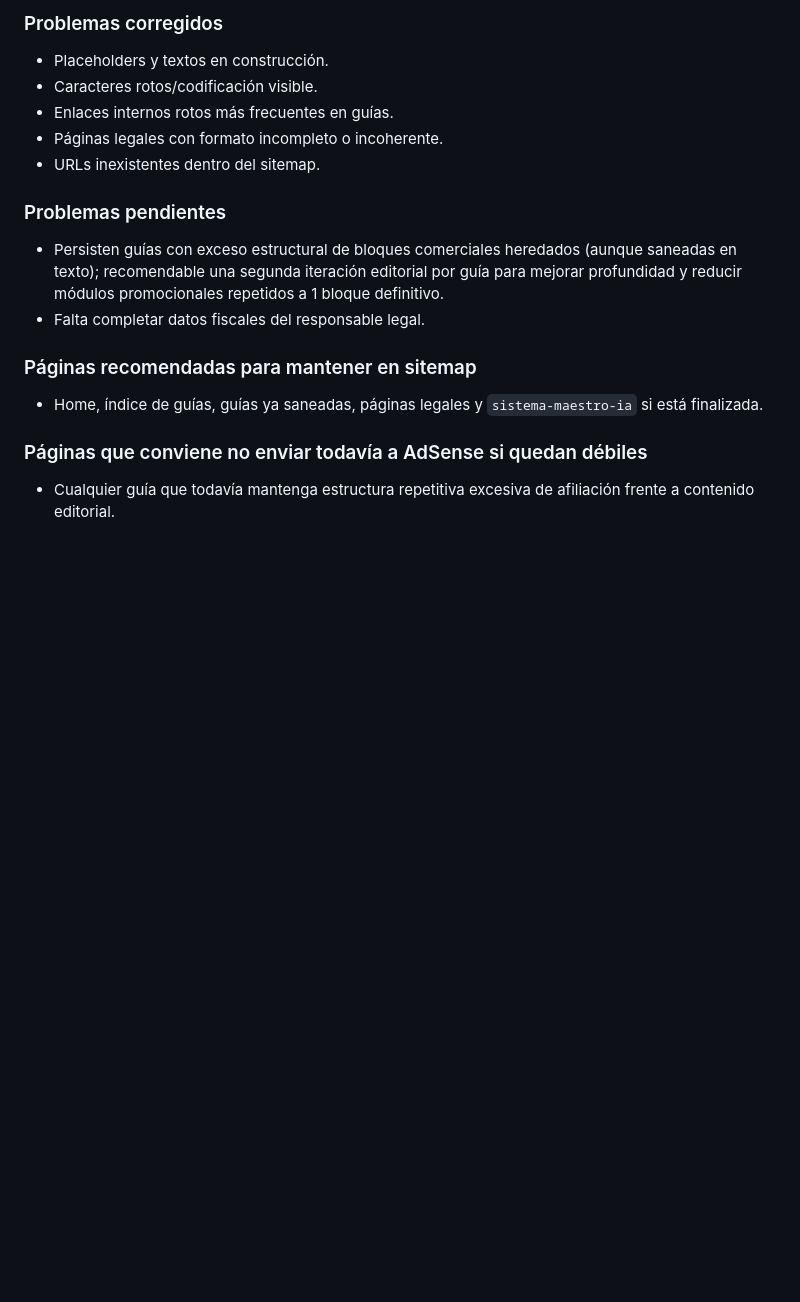
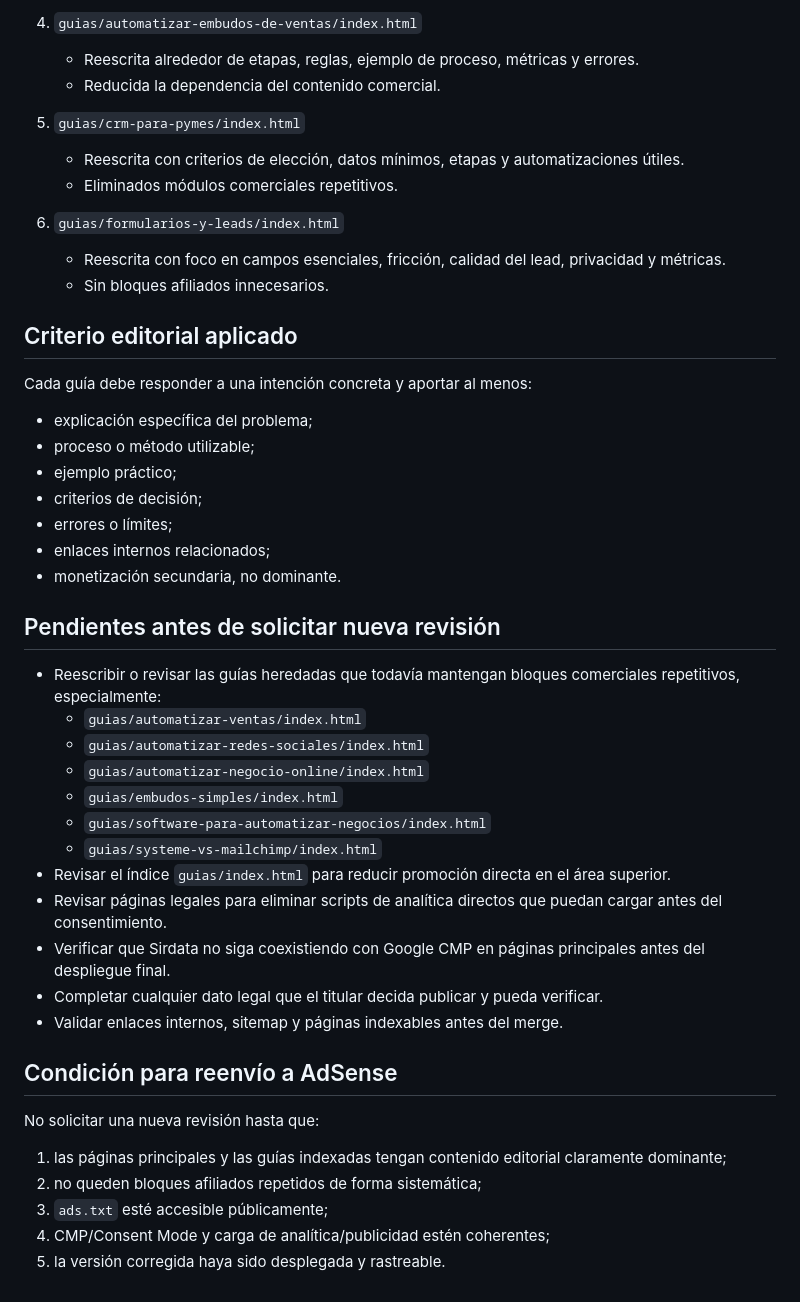
Before and after one commit to josuelali/automatizatunegocio, a Markdown page: AUDITORIA_ADSENSE.md, the part around one of its changes. GitHub-like rendering; blank space fills up the shorter version.

```diff
--- a/AUDITORIA_ADSENSE.md
+++ b/AUDITORIA_ADSENSE.md
@@ -64,17 +49,44 @@
 
-### Problemas corregidos
-- Placeholders y textos en construcción.
-- Caracteres rotos/codificación visible.
-- Enlaces internos rotos más frecuentes en guías.
-- Páginas legales con formato incompleto o incoherente.
-- URLs inexistentes dentro del sitemap.
+4. `guias/automatizar-embudos-de-ventas/index.html`
+   - Reescrita alrededor de etapas, reglas, ejemplo de proceso, métricas y errores.
+   - Reducida la dependencia del contenido comercial.
 
-### Problemas pendientes
-- Persisten guías con exceso estructural de bloques comerciales heredados (aunque saneadas en texto); recomendable una segunda iteración editorial por guía para mejorar profundidad y reducir módulos promocionales repetidos a 1 bloque definitivo.
-- Falta completar datos fiscales del responsable legal.
+5. `guias/crm-para-pymes/index.html`
+   - Reescrita con criterios de elección, datos mínimos, etapas y automatizaciones útiles.
+   - Eliminados módulos comerciales repetitivos.
 
-### Páginas recomendadas para mantener en sitemap
-- Home, índice de guías, guías ya saneadas, páginas legales y `sistema-maestro-ia` si está finalizada.
+6. `guias/formularios-y-leads/index.html`
+   - Reescrita con foco en campos esenciales, fricción, calidad del lead, privacidad y métricas.
+   - Sin bloques afiliados innecesarios.
 
-### Páginas que conviene no enviar todavía a AdSense si quedan débiles
-- Cualquier guía que todavía mantenga estructura repetitiva excesiva de afiliación frente a contenido editorial.
+## Criterio editorial aplicado
+Cada guía debe responder a una intención concreta y aportar al menos:
+- explicación específica del problema;
+- proceso o método utilizable;
+- ejemplo práctico;
+- criterios de decisión;
+- errores o límites;
+- enlaces internos relacionados;
+- monetización secundaria, no dominante.
+
+## Pendientes antes de solicitar nueva revisión
+- Reescribir o revisar las guías heredadas que todavía mantengan bloques comerciales repetitivos, especialmente:
+  - `guias/automatizar-ventas/index.html`
+  - `guias/automatizar-redes-sociales/index.html`
+  - `guias/automatizar-negocio-online/index.html`
+  - `guias/embudos-simples/index.html`
+  - `guias/software-para-automatizar-negocios/index.html`
+  - `guias/systeme-vs-mailchimp/index.html`
+- Revisar el índice `guias/index.html` para reducir promoción directa en el área superior.
+- Revisar páginas legales para eliminar scripts de analítica directos que puedan cargar antes del consentimiento.
+- Verificar que Sirdata no siga coexistiendo con Google CMP en páginas principales antes del despliegue final.
+- Completar cualquier dato legal que el titular decida publicar y pueda verificar.
+- Validar enlaces internos, sitemap y páginas indexables antes del merge.
+
+## Condición para reenvío a AdSense
+No solicitar una nueva revisión hasta que:
+1. las páginas principales y las guías indexadas tengan contenido editorial claramente dominante;
+2. no queden bloques afiliados repetidos de forma sistemática;
+3. `ads.txt` esté accesible públicamente;
+4. CMP/Consent Mode y carga de analítica/publicidad estén coherentes;
+5. la versión corregida haya sido desplegada y rastreable.
```
Also changed, not shown: other parts of AUDITORIA_ADSENSE.md (+38 -53 lines).
